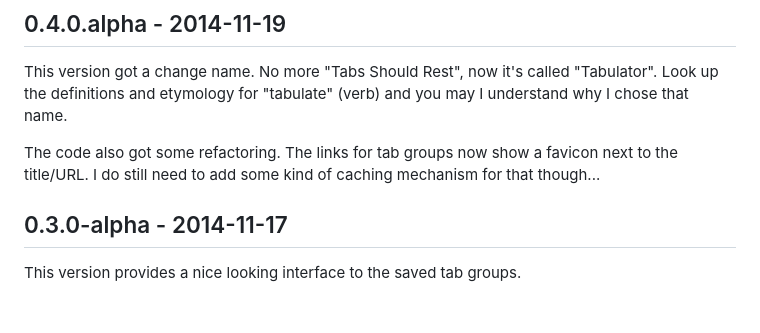
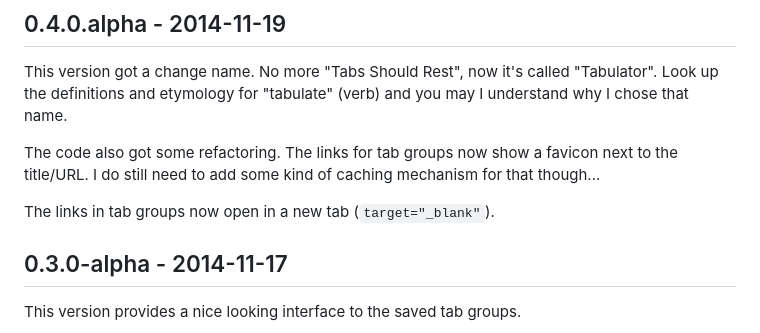
Before and after one commit to greduan/chrome-ext-tabulator, a Markdown page: NEWS.md, the part around the change. GitHub-like rendering; blank space fills up the shorter version.

```diff
--- a/NEWS.md
+++ b/NEWS.md
@@ -11,6 +11,8 @@ you may I understand why I chose that name.
 The code also got some refactoring.  The links for tab groups now show a favicon
 next to the title/URL.  I do still need to add some kind of caching mechanism
 for that though...
+
+The links in tab groups now open in a new tab (`target="_blank"`).
 
 ## 0.3.0-alpha - 2014-11-17
 
```
Also changed, not shown: images/screenshot.jpg.
